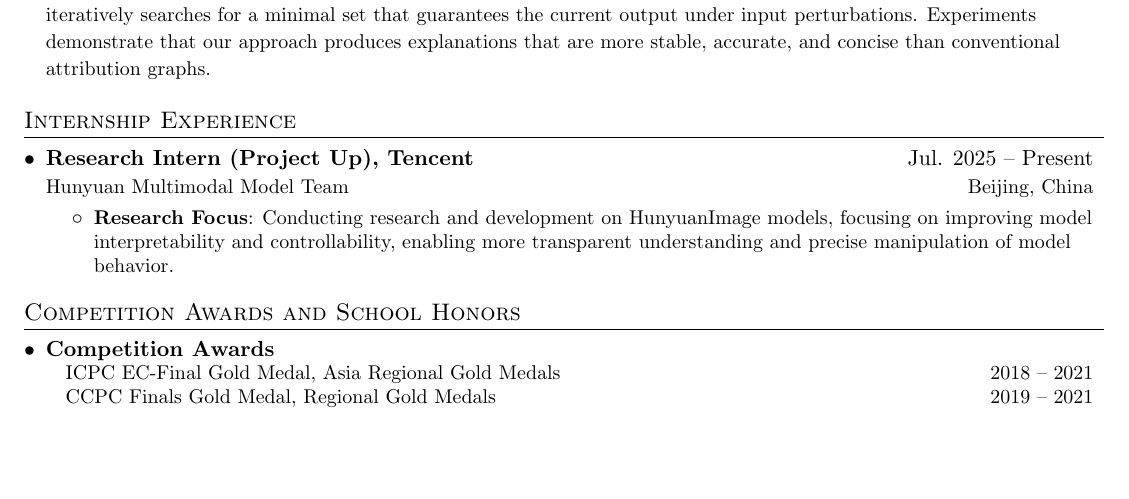
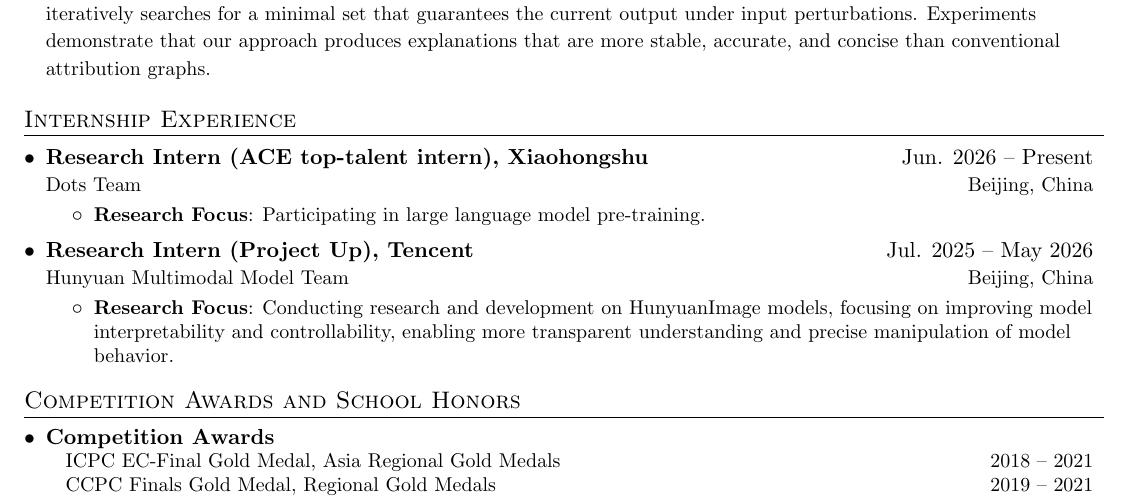
Before and after one commit to outerform/outerform.github.io, a LaTeX CV (assets/tex/CV_en.tex): part of page 2 of 3, cut so that both start at the same text, the shorter picture padded with empty space. Compiled offline with pdfLaTeX.

Commit message:
Update internship experience in CV

```diff
--- a/assets/tex/CV_en.tex
+++ b/assets/tex/CV_en.tex
@@ -141,7 +141,14 @@ My research area is Explainable Artificial Intelligence (XAI), dedicated to deve
 \section{Internship Experience}
   \resumeSubHeadingListStart
     \resumeSubheading
-      {Research Intern (Project Up), Tencent}{Jul. 2025 -- Present}
+      {Research Intern (ACE top-talent intern), Xiaohongshu}{Jun. 2026 -- Present}
+      {Dots Team}{Beijing, China}
+      \resumeItemListStart
+        \resumeItem{Research Focus}
+          {Participating in large language model pre-training.}
+      \resumeItemListEnd
+    \resumeSubheading
+      {Research Intern (Project Up), Tencent}{Jul. 2025 -- May 2026}
       {Hunyuan Multimodal Model Team}{Beijing, China}
       \resumeItemListStart
         \resumeItem{Research Focus}
```
Also changed, not shown: _data/cv.yml (+6 -1 lines), assets/tex/CV_zh.tex (+8 -1 lines), assets/pdf/CV.pdf, assets/pdf/CV_zh.pdf, 1 other file.
